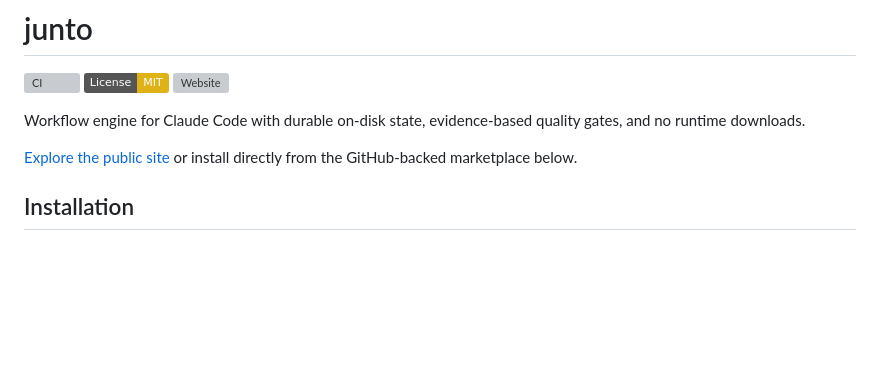
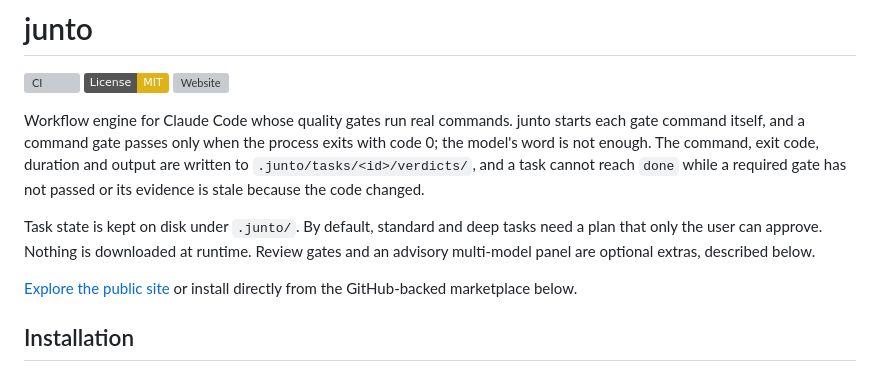
Before and after one commit to vannt-dev/junto, a Markdown page: README.md, the part around the change. Rendered like a GitHub page; badges without logos; blank space fills up the shorter version; grey boxes are pictures that could not be loaded.

Commit message:
docs: lead the README with gates that run real commands
Say up front that a command gate passes only on exit code 0, where the evidence is stored,
and that the panel is an optional advisory extra.

```diff
--- a/README.md
+++ b/README.md
@@ -4,7 +4,15 @@
 [![License: MIT](https://img.shields.io/badge/License-MIT-yellow.svg)](LICENSE)
 [![Website](https://img.shields.io/badge/website-vannt--dev.github.io%2Fjunto-c6f36b)](https://vannt-dev.github.io/junto/)
 
-Workflow engine for Claude Code with durable on-disk state, evidence-based quality gates, and no runtime downloads.
+Workflow engine for Claude Code whose quality gates run real commands. junto starts each gate
+command itself, and a command gate passes only when the process exits with code 0; the model's word
+is not enough. The command, exit code, duration and output are written to
+`.junto/tasks/<id>/verdicts/`, and a task cannot reach `done` while a required gate has not passed
+or its evidence is stale because the code changed.
+
+Task state is kept on disk under `.junto/`. By default, standard and deep tasks need a plan that only
+the user can approve. Nothing is downloaded at runtime. Review gates and an advisory multi-model
+panel are optional extras, described below.
 
 [Explore the public site](https://vannt-dev.github.io/junto/) or install directly from the GitHub-backed marketplace below.
 
```
